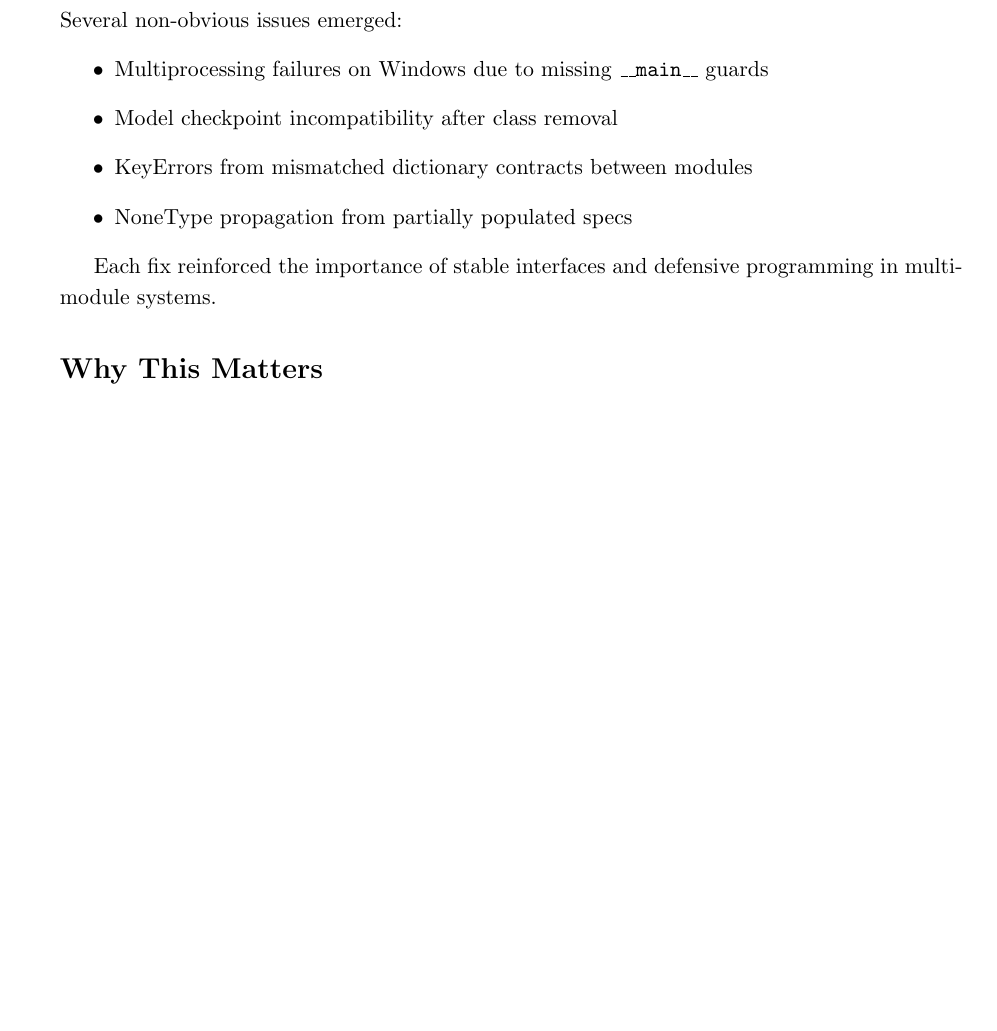
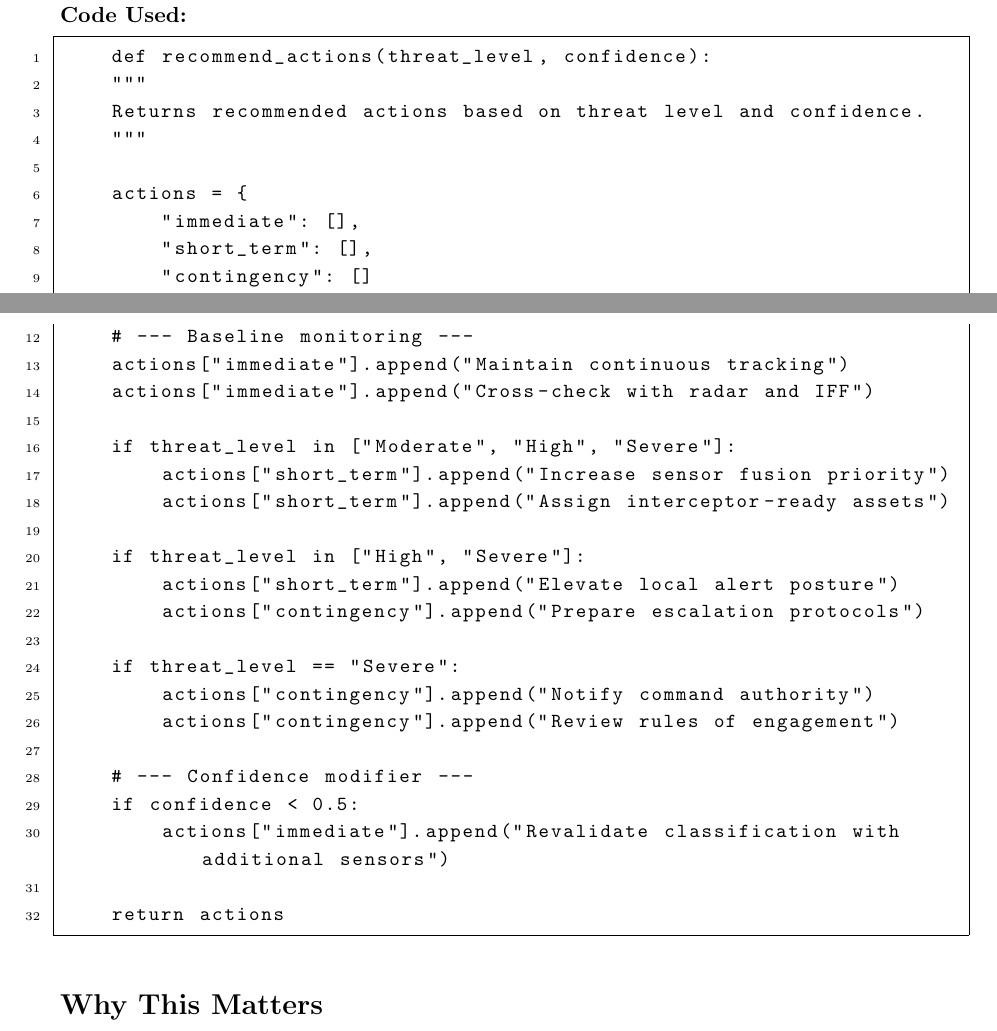
Before and after one commit to JeevanLowrence/LYFT, a LaTeX document (Documentation(Latex)/LYFT.tex): part of page 8 of 8 before the commit and two parts of pages 8 and 9 of 10 after it, the two joined at a grey line, cut at the place of the change, the shorter picture padded with empty space. Compiled offline with pdfLaTeX.

Commit message:
Final Version of doc - Also need to work on spec extractor

```diff
--- a/Documentation(Latex)/LYFT.tex
+++ b/Documentation(Latex)/LYFT.tex
@@ -282,18 +303,44 @@ Recommendations are grouped into:
 \end{itemize}
 
 For example, a high-confidence, high-threat identification may trigger suggestions such as continuous tracking, sensor fusion prioritization, or interceptor readiness.
+\\
+\textbf{Code Used:}
 
-\section*{Engineering Pitfalls and Fixes}
+\begin{lstlisting}
+    def recommend_actions(threat_level, confidence):
+    """
+    Returns recommended actions based on threat level and confidence.
+    """
 
-Several non-obvious issues emerged:
-\begin{itemize}
-    \item Multiprocessing failures on Windows due to missing \texttt{\_\_main\_\_} guards
-    \item Model checkpoint incompatibility after class removal
-    \item KeyErrors from mismatched dictionary contracts between modules
-    \item NoneType propagation from partially populated specs
-\end{itemize}
+    actions = {
+        "immediate": [],
+        "short_term": [],
+        "contingency": []
+    }
 
-Each fix reinforced the importance of stable interfaces and defensive programming in multi-module systems.
+    # --- Baseline monitoring ---
+    actions["immediate"].append("Maintain continuous tracking")
+    actions["immediate"].append("Cross-check with radar and IFF")
+
+    if threat_level in ["Moderate", "High", "Severe"]:
+        actions["short_term"].append("Increase sensor fusion priority")
+        actions["short_term"].append("Assign interceptor-ready assets")
+
+    if threat_level in ["High", "Severe"]:
+        actions["short_term"].append("Elevate local alert posture")
+        actions["contingency"].append("Prepare escalation protocols")
+
+    if threat_level == "Severe":
+        actions["contingency"].append("Notify command authority")
+        actions["contingency"].append("Review rules of engagement")
+
+    # --- Confidence modifier ---
+    if confidence < 0.5:
+        actions["immediate"].append("Revalidate classification with additional sensors")
+
+    return actions
+
+\end{lstlisting}
 
 \section*{Why This Matters}
 
```
Also changed, not shown: Documentation(Latex)/LYFT.pdf, Documentation(Latex)/images/yaml_prompt.png (added), Documentation(Latex)/LYFT.tex (64 more changed lines), 6 other files.
